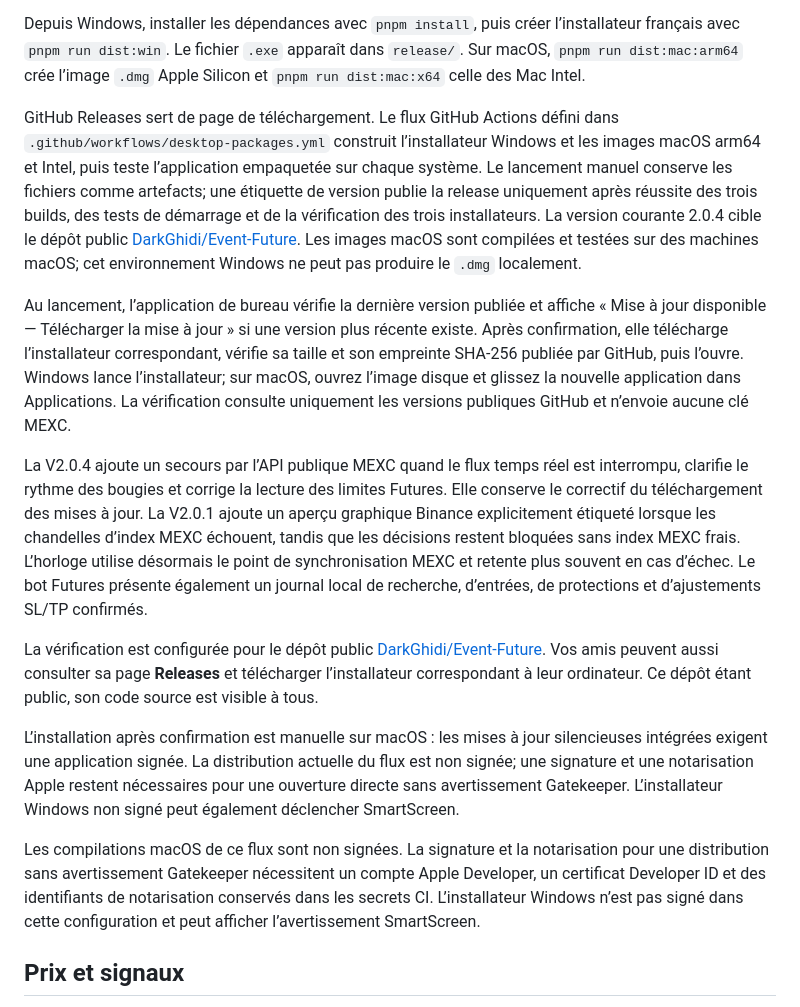
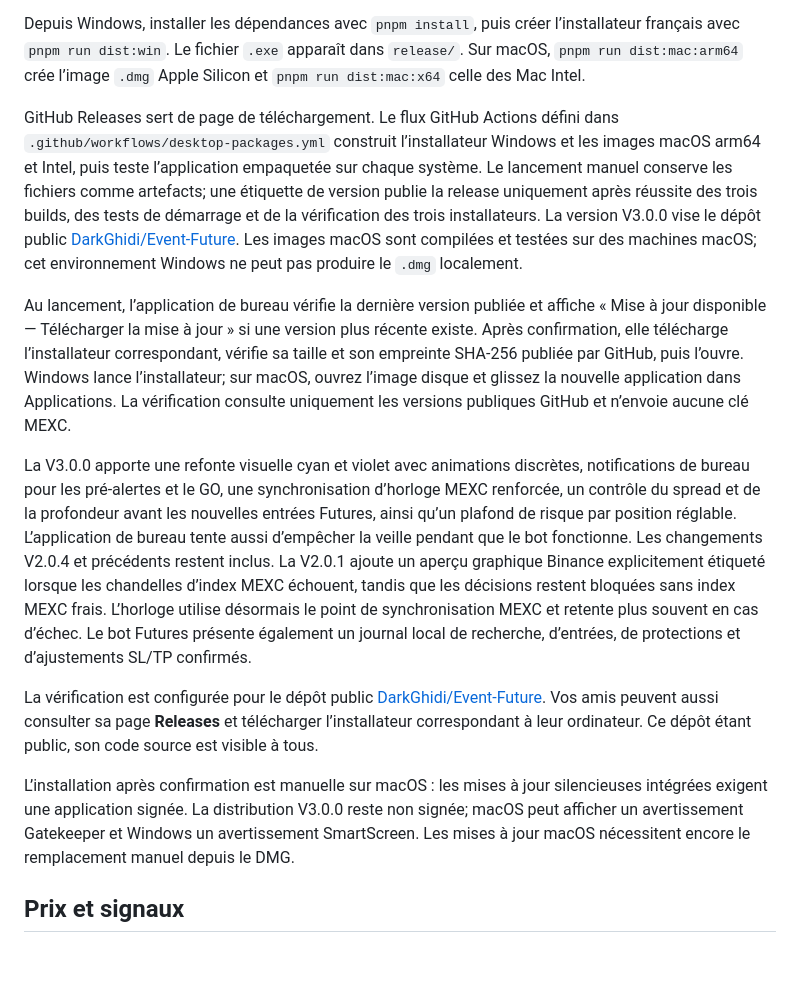
Before and after one commit to DarkGhidi/Event-Future, a Markdown page: README.md, the part around the change. GitHub-like rendering; blank space fills up the shorter version.

Commit message:
Update French README for V3.0.0

```diff
--- a/README.md
+++ b/README.md
@@ -28,17 +28,15 @@ L’application web progressive (PWA) reste disponible sur `http://localhost:417
 
 Depuis Windows, installer les dépendances avec `pnpm install`, puis créer l’installateur français avec `pnpm run dist:win`. Le fichier `.exe` apparaît dans `release/`. Sur macOS, `pnpm run dist:mac:arm64` crée l’image `.dmg` Apple Silicon et `pnpm run dist:mac:x64` celle des Mac Intel.
 
-GitHub Releases sert de page de téléchargement. Le flux GitHub Actions défini dans `.github/workflows/desktop-packages.yml` construit l’installateur Windows et les images macOS arm64 et Intel, puis teste l’application empaquetée sur chaque système. Le lancement manuel conserve les fichiers comme artefacts; une étiquette de version publie la release uniquement après réussite des trois builds, des tests de démarrage et de la vérification des trois installateurs. La version courante 2.0.4 cible le dépôt public [DarkGhidi/Event-Future](https://github.com/DarkGhidi/Event-Future). Les images macOS sont compilées et testées sur des machines macOS; cet environnement Windows ne peut pas produire le `.dmg` localement.
+GitHub Releases sert de page de téléchargement. Le flux GitHub Actions défini dans `.github/workflows/desktop-packages.yml` construit l’installateur Windows et les images macOS arm64 et Intel, puis teste l’application empaquetée sur chaque système. Le lancement manuel conserve les fichiers comme artefacts; une étiquette de version publie la release uniquement après réussite des trois builds, des tests de démarrage et de la vérification des trois installateurs. La version V3.0.0 vise le dépôt public [DarkGhidi/Event-Future](https://github.com/DarkGhidi/Event-Future). Les images macOS sont compilées et testées sur des machines macOS; cet environnement Windows ne peut pas produire le `.dmg` localement.
 
 Au lancement, l’application de bureau vérifie la dernière version publiée et affiche « Mise à jour disponible — Télécharger la mise à jour » si une version plus récente existe. Après confirmation, elle télécharge l’installateur correspondant, vérifie sa taille et son empreinte SHA-256 publiée par GitHub, puis l’ouvre. Windows lance l’installateur; sur macOS, ouvrez l’image disque et glissez la nouvelle application dans Applications. La vérification consulte uniquement les versions publiques GitHub et n’envoie aucune clé MEXC.
 
-La V2.0.4 ajoute un secours par l’API publique MEXC quand le flux temps réel est interrompu, clarifie le rythme des bougies et corrige la lecture des limites Futures. Elle conserve le correctif du téléchargement des mises à jour. La V2.0.1 ajoute un aperçu graphique Binance explicitement étiqueté lorsque les chandelles d’index MEXC échouent, tandis que les décisions restent bloquées sans index MEXC frais. L’horloge utilise désormais le point de synchronisation MEXC et retente plus souvent en cas d’échec. Le bot Futures présente également un journal local de recherche, d’entrées, de protections et d’ajustements SL/TP confirmés.
+La V3.0.0 apporte une refonte visuelle cyan et violet avec animations discrètes, notifications de bureau pour les pré-alertes et le GO, une synchronisation d’horloge MEXC renforcée, un contrôle du spread et de la profondeur avant les nouvelles entrées Futures, ainsi qu’un plafond de risque par position réglable. L’application de bureau tente aussi d’empêcher la veille pendant que le bot fonctionne. Les changements V2.0.4 et précédents restent inclus. La V2.0.1 ajoute un aperçu graphique Binance explicitement étiqueté lorsque les chandelles d’index MEXC échouent, tandis que les décisions restent bloquées sans index MEXC frais. L’horloge utilise désormais le point de synchronisation MEXC et retente plus souvent en cas d’échec. Le bot Futures présente également un journal local de recherche, d’entrées, de protections et d’ajustements SL/TP confirmés.
 
 La vérification est configurée pour le dépôt public [DarkGhidi/Event-Future](https://github.com/DarkGhidi/Event-Future). Vos amis peuvent aussi consulter sa page **Releases** et télécharger l’installateur correspondant à leur ordinateur. Ce dépôt étant public, son code source est visible à tous.
 
-L’installation après confirmation est manuelle sur macOS : les mises à jour silencieuses intégrées exigent une application signée. La distribution actuelle du flux est non signée; une signature et une notarisation Apple restent nécessaires pour une ouverture directe sans avertissement Gatekeeper. L’installateur Windows non signé peut également déclencher SmartScreen.
-
-Les compilations macOS de ce flux sont non signées. La signature et la notarisation pour une distribution sans avertissement Gatekeeper nécessitent un compte Apple Developer, un certificat Developer ID et des identifiants de notarisation conservés dans les secrets CI. L’installateur Windows n’est pas signé dans cette configuration et peut afficher l’avertissement SmartScreen.
+L’installation après confirmation est manuelle sur macOS : les mises à jour silencieuses intégrées exigent une application signée. La distribution V3.0.0 reste non signée; macOS peut afficher un avertissement Gatekeeper et Windows un avertissement SmartScreen. Les mises à jour macOS nécessitent encore le remplacement manuel depuis le DMG.
 
 ## Prix et signaux
 
```
